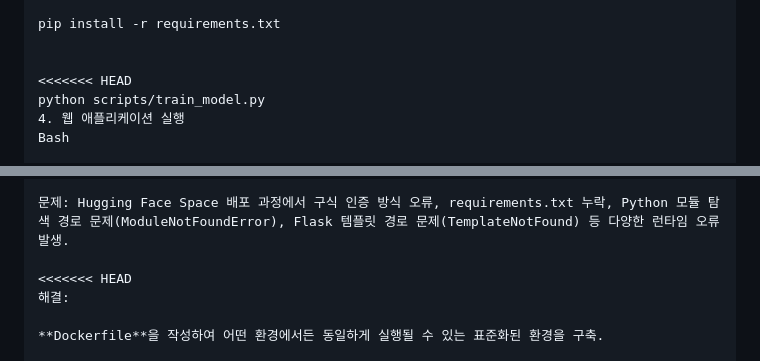
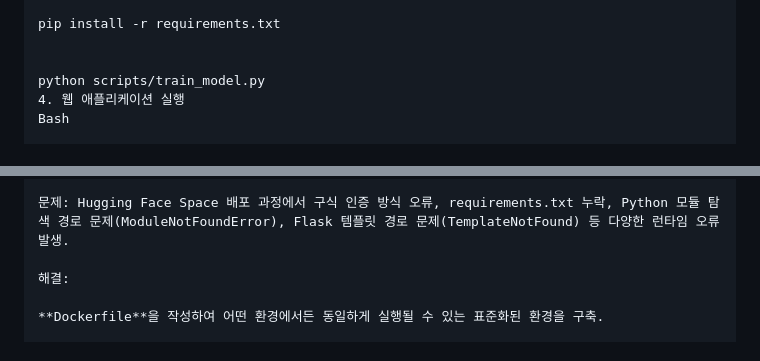
Before and after one commit to kootaeng2/Emotion-Chatbot-App, a Markdown page: README.md, 2 parts joined by grey strips. Drawn GitHub-style.

```diff
--- a/README.md
+++ b/README.md
@@ -89,7 +89,6 @@ pip install torch torchvision torchaudio --index-url [https://download.pytorch.o
 pip install -r requirements.txt
 
 
-<<<<<<< HEAD
 python scripts/train_model.py
 4. 웹 애플리케이션 실행
 Bash
@@ -147,7 +146,6 @@ Emotion-Chatbot-App/
 
 문제: Hugging Face Space 배포 과정에서 구식 인증 방식 오류, requirements.txt 누락, Python 모듈 탐색 경로 문제(ModuleNotFoundError), Flask 템플릿 경로 문제(TemplateNotFound) 등 다양한 런타임 오류 발생.
 
-<<<<<<< HEAD
 해결:
 
 **Dockerfile**을 작성하여 어떤 환경에서든 동일하게 실행될 수 있는 표준화된 환경을 구축.
```
